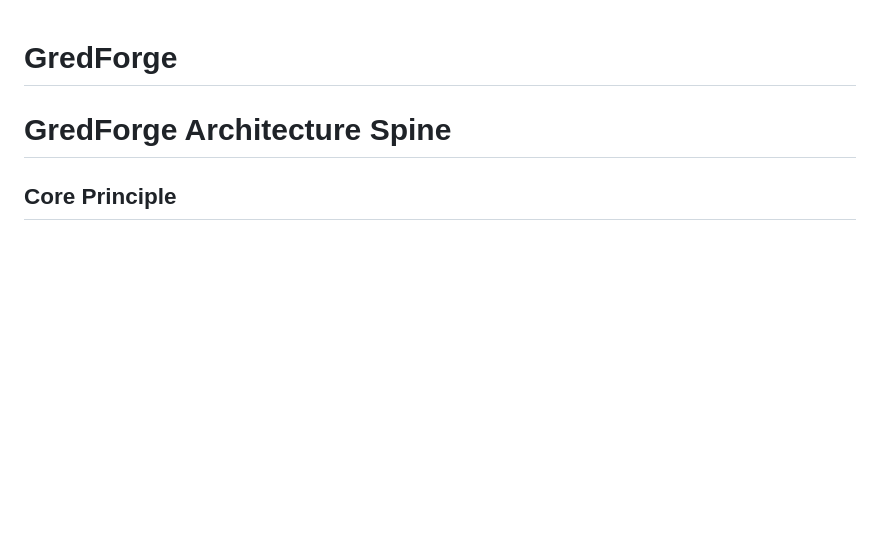
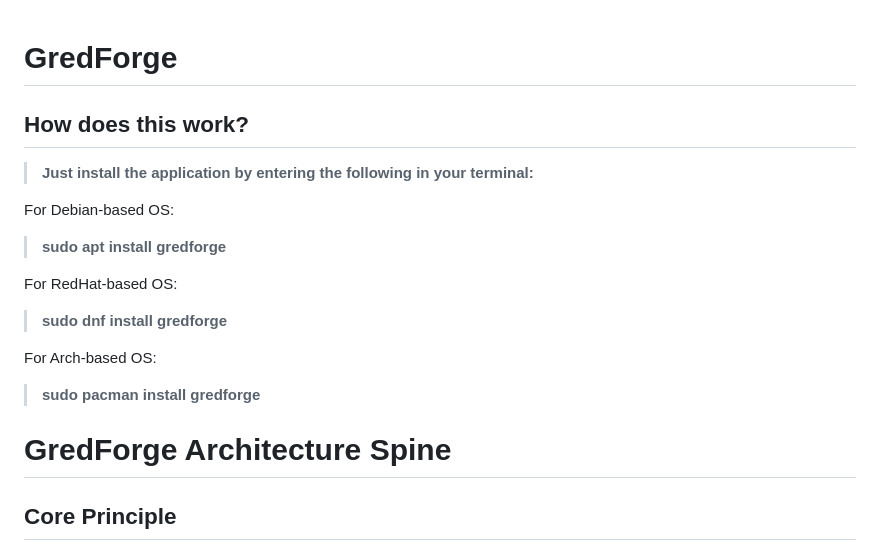
Before and after one commit to theakshatgoyal/GredForge, a Markdown page: README.md, the part around the change. Drawn GitHub-style; blank space fills up the shorter version.

Commit message:
Add installation instructions to README
Added installation instructions for Debian, RedHat, and Arch-based OS.

```diff
--- a/README.md
+++ b/README.md
@@ -1,4 +1,19 @@
 # GredForge
+## How does this work?
+> **Just install the application by entering the following in your terminal:**
+
+For Debian-based OS:
+
+> **sudo apt install gredforge**
+
+For RedHat-based OS:
+
+> **sudo dnf install gredforge**
+
+For Arch-based OS:
+
+> **sudo pacman install gredforge**
+
 # GredForge Architecture Spine
 
 ## Core Principle
```
